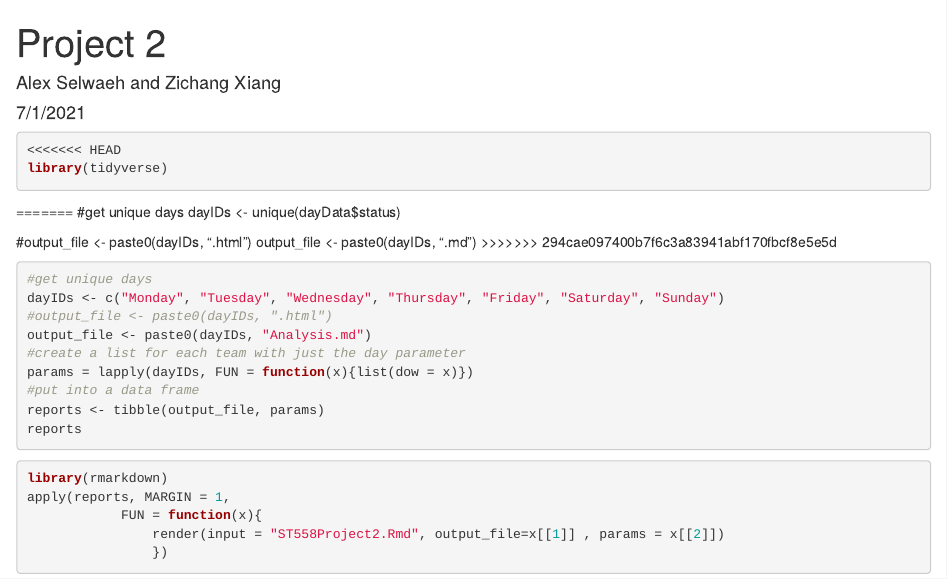
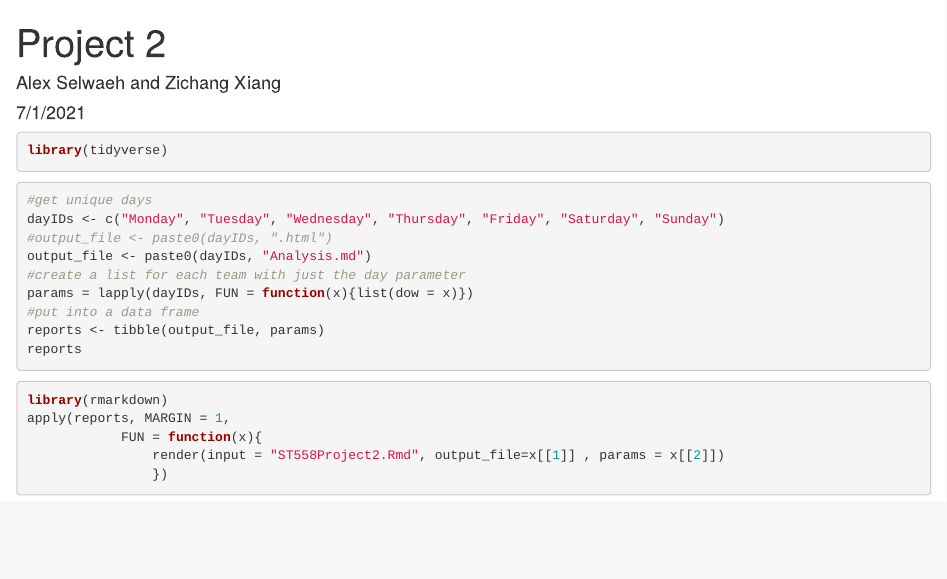
Before and after one commit to AlexSelwaeh/ST558Project2, an R Markdown document (AutomationDraft.Rmd): the page in a window 1100 px wide, from its top. Rendered offline with R 4.5, knitr and Pandoc, with nearby package versions; the code chunks are not run, so their results and figures are left out.

Commit message:
Update AutomationDraft.Rmd

````diff
--- a/AutomationDraft.Rmd
+++ b/AutomationDraft.Rmd
@@ -10,16 +10,8 @@ knitr::opts_chunk$set(echo = TRUE)
 ```
 
 ```{r}
-<<<<<<< HEAD
 library(tidyverse)
 ```
-=======
-#get unique days
-dayIDs <- unique(dayData$status)
-
-#output_file <- paste0(dayIDs, ".html")
-output_file <- paste0(dayIDs, ".md")
->>>>>>> 294cae097400b7f6c3a83941abf170fbcf8e5e5d
 
 ```{r}
 #get unique days
````
